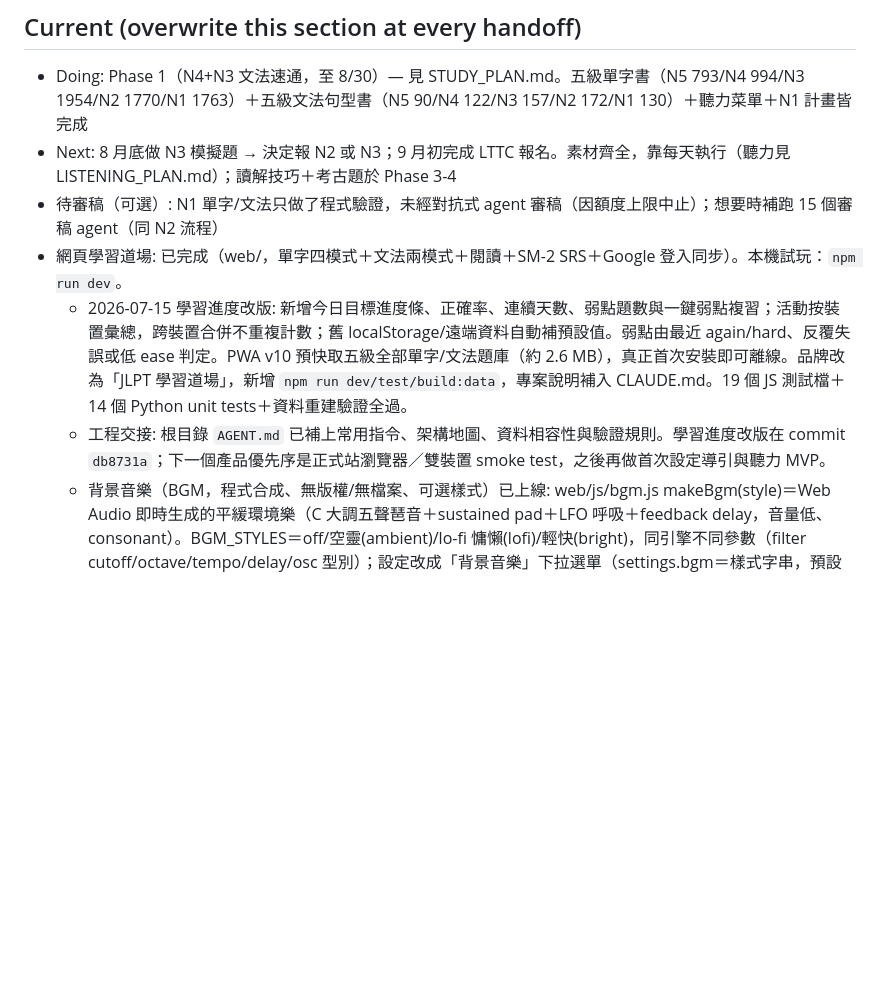
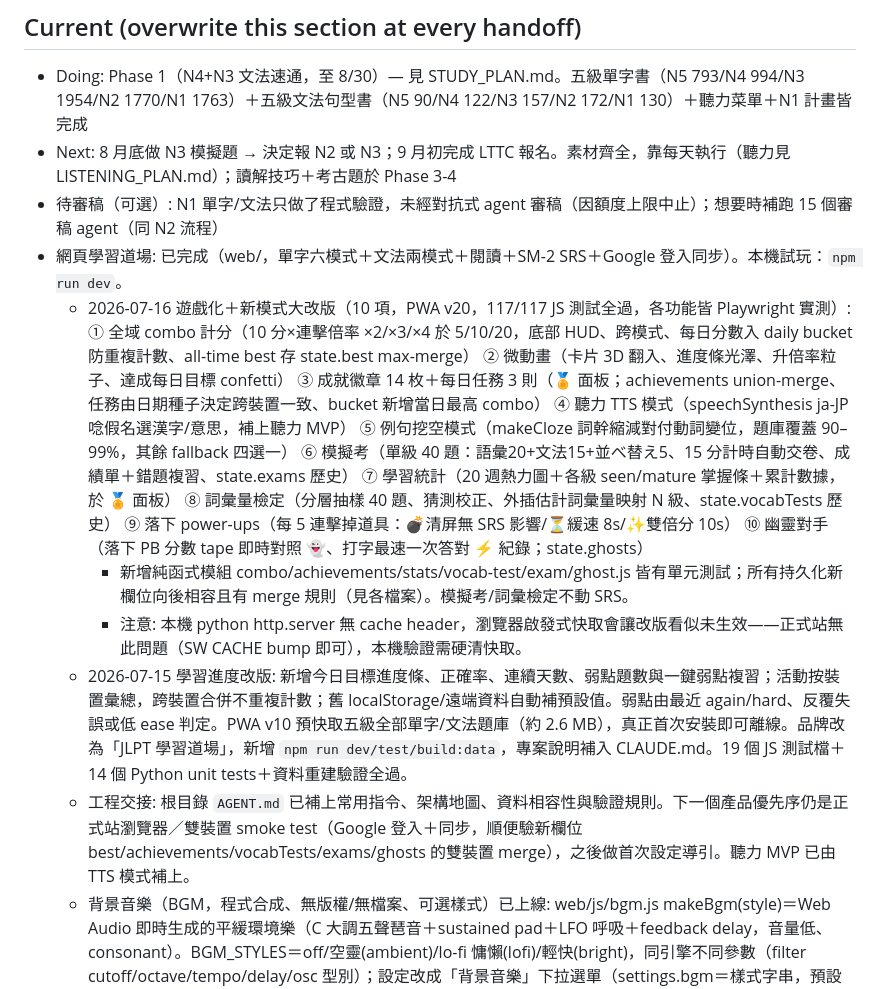
Before and after one commit to xpick-ed/JLPT, a Markdown page: TODO.md, the part around the change. Rendered like a GitHub page; blank space fills up the shorter version.

Commit message:
docs: TODO — record 2026-07-16 gamification + new-modes release (10 features, PWA v20)
Co-Authored-By: Claude Fable 5 <noreply@anthropic.com>
Claude-Session: https://claude.ai/code/session_0134b3n8s37AF9tVkccVeu7d

```diff
--- a/TODO.md
+++ b/TODO.md
@@ -5,9 +5,22 @@
 - Doing: Phase 1（N4+N3 文法速通，至 8/30）— 見 STUDY_PLAN.md。五級單字書（N5 793/N4 994/N3 1954/N2 1770/N1 1763）＋五級文法句型書（N5 90/N4 122/N3 157/N2 172/N1 130）＋聽力菜單＋N1 計畫皆完成
 - Next: 8 月底做 N3 模擬題 → 決定報 N2 或 N3；9 月初完成 LTTC 報名。素材齊全，靠每天執行（聽力見 LISTENING_PLAN.md）；讀解技巧＋考古題於 Phase 3-4
 - 待審稿（可選）: N1 單字/文法只做了程式驗證，未經對抗式 agent 審稿（因額度上限中止）；想要時補跑 15 個審稿 agent（同 N2 流程）
-- 網頁學習道場: 已完成（web/，單字四模式＋文法兩模式＋閱讀＋SM-2 SRS＋Google 登入同步）。本機試玩：`npm run dev`。
+- 網頁學習道場: 已完成（web/，單字六模式＋文法兩模式＋閱讀＋SM-2 SRS＋Google 登入同步）。本機試玩：`npm run dev`。
+  - 2026-07-16 遊戲化＋新模式大改版（10 項，PWA v20，117/117 JS 測試全過，各功能皆 Playwright 實測）:
+    ① 全域 combo 計分（10 分×連擊倍率 ×2/×3/×4 於 5/10/20，底部 HUD、跨模式、每日分數入 daily bucket 防重複計數、all-time best 存 state.best max-merge）
+    ② 微動畫（卡片 3D 翻入、進度條光澤、升倍率粒子、達成每日目標 confetti）
+    ③ 成就徽章 14 枚＋每日任務 3 則（🏅 面板；achievements union-merge、任務由日期種子決定跨裝置一致、bucket 新增當日最高 combo）
+    ④ 聽力 TTS 模式（speechSynthesis ja-JP 唸假名選漢字/意思，補上聽力 MVP）
+    ⑤ 例句挖空模式（makeCloze 詞幹縮減對付動詞變位，題庫覆蓋 90–99%，其餘 fallback 四選一）
+    ⑥ 模擬考（單級 40 題：語彙20+文法15+並べ替え5、15 分計時自動交卷、成績單＋錯題複習、state.exams 歷史）
+    ⑦ 學習統計（20 週熱力圖＋各級 seen/mature 掌握條＋累計數據，於 🏅 面板）
+    ⑧ 詞彙量檢定（分層抽樣 40 題、猜測校正、外插估計詞彙量映射 N 級、state.vocabTests 歷史）
+    ⑨ 落下 power-ups（每 5 連擊掉道具：💣清屏無 SRS 影響/⏳緩速 8s/✨雙倍分 10s）
+    ⑩ 幽靈對手（落下 PB 分數 tape 即時對照 👻、打字最速一次答對 ⚡ 紀錄；state.ghosts）
+    - 新增純函式模組 combo/achievements/stats/vocab-test/exam/ghost.js 皆有單元測試；所有持久化新欄位向後相容且有 merge 規則（見各檔案）。模擬考/詞彙檢定不動 SRS。
+    - 注意: 本機 python http.server 無 cache header，瀏覽器啟發式快取會讓改版看似未生效——正式站無此問題（SW CACHE bump 即可），本機驗證需硬清快取。
   - 2026-07-15 學習進度改版: 新增今日目標進度條、正確率、連續天數、弱點題數與一鍵弱點複習；活動按裝置彙總，跨裝置合併不重複計數；舊 localStorage/遠端資料自動補預設值。弱點由最近 again/hard、反覆失誤或低 ease 判定。PWA v10 預快取五級全部單字/文法題庫（約 2.6 MB），真正首次安裝即可離線。品牌改為「JLPT 學習道場」，新增 `npm run dev/test/build:data`，專案說明補入 CLAUDE.md。19 個 JS 測試檔＋14 個 Python unit tests＋資料重建驗證全過。
-  - 工程交接: 根目錄 `AGENT.md` 已補上常用指令、架構地圖、資料相容性與驗證規則。學習進度改版在 commit `db8731a`；下一個產品優先序是正式站瀏覽器／雙裝置 smoke test，之後再做首次設定導引與聽力 MVP。
+  - 工程交接: 根目錄 `AGENT.md` 已補上常用指令、架構地圖、資料相容性與驗證規則。下一個產品優先序仍是正式站瀏覽器／雙裝置 smoke test（Google 登入＋同步，順便驗新欄位 best/achievements/vocabTests/exams/ghosts 的雙裝置 merge），之後做首次設定導引。聽力 MVP 已由 TTS 模式補上。
   - 背景音樂（BGM，程式合成、無版權/無檔案、可選樣式）已上線: web/js/bgm.js makeBgm(style)＝Web Audio 即時生成的平緩環境樂（C 大調五聲琶音＋sustained pad＋LFO 呼吸＋feedback delay，音量低、consonant）。BGM_STYLES＝off/空靈(ambient)/lo-fi 慵懶(lofi)/輕快(bright)，同引擎不同參數（filter cutoff/octave/tempo/delay/osc 型別）；設定改成「背景音樂」下拉選單（settings.bgm＝樣式字串，預設 'off'）。normalizeStyle 相容舊 boolean（true→ambient、false→off）。app.js setStyle 切換（一個 AudioContext 重用、換樣式淡出淡入）＋reload 若非 off 則第一次 gesture 才啟動（autoplay 政策）。sw.js CACHE 升 v7。midiToFreq/ARP_NOTES/BGM_STYLES/normalizeStyle 有純函式測試。65/65 測試，Playwright 驗過（4 選項、預設 off 無 context、三樣式皆在同一重用 context 上 running、off↔樣式切換正常、除 GIS 環境噪音外 0 error）。想再調各樣式手感（更慢/更亮…）隨時說。
   - 落下模式（falling.js）: 成對卡下落、點兩張相配消除、3 命落地扣命、成功依耗時記 SRS、漸快、Game Over+再玩一次；發卡用 queue.slice() 快照不動 session 佇列
   - 配對內容切換（settings.pairMode meaning/reading）: 讀音模式＝漢字↔假名讀音、只出漢字詞（word≠kana）、藏讀音；套用配對＋落下＋四選一（quiz 讀音模式：出漢字、四個假名讀音選一，pickDistractors 加 field 參數）
```
